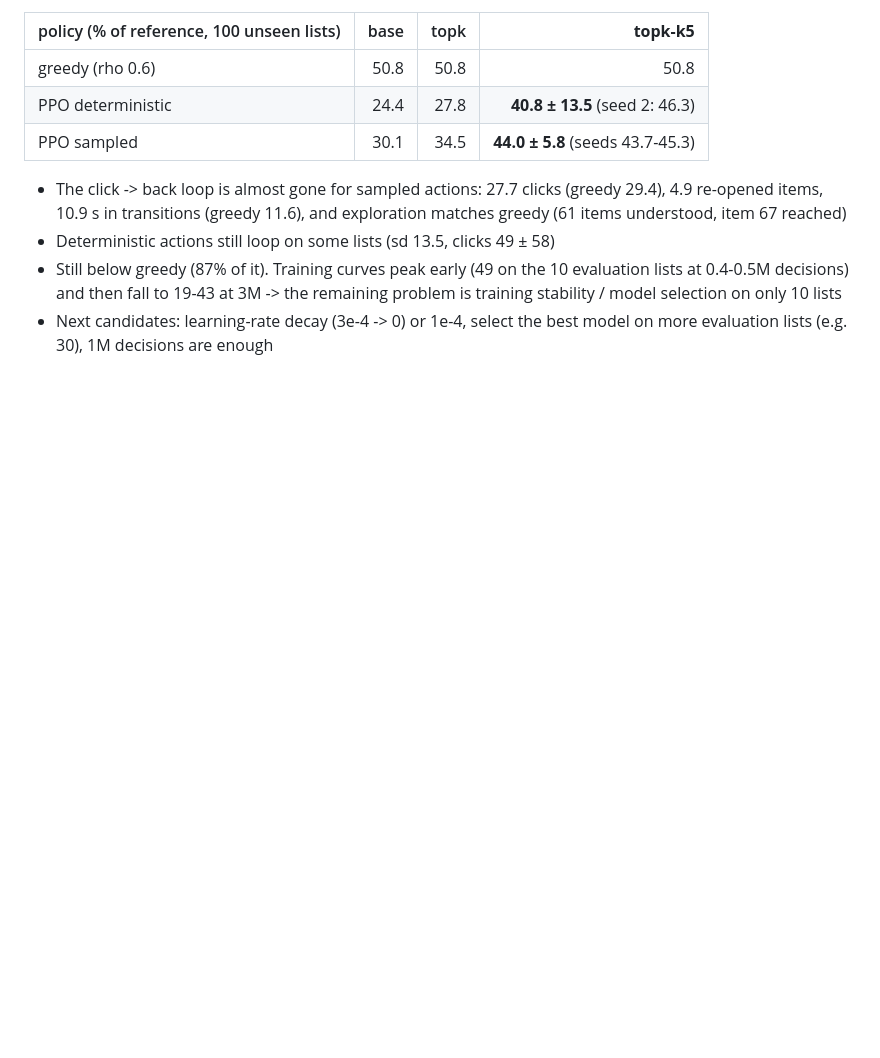
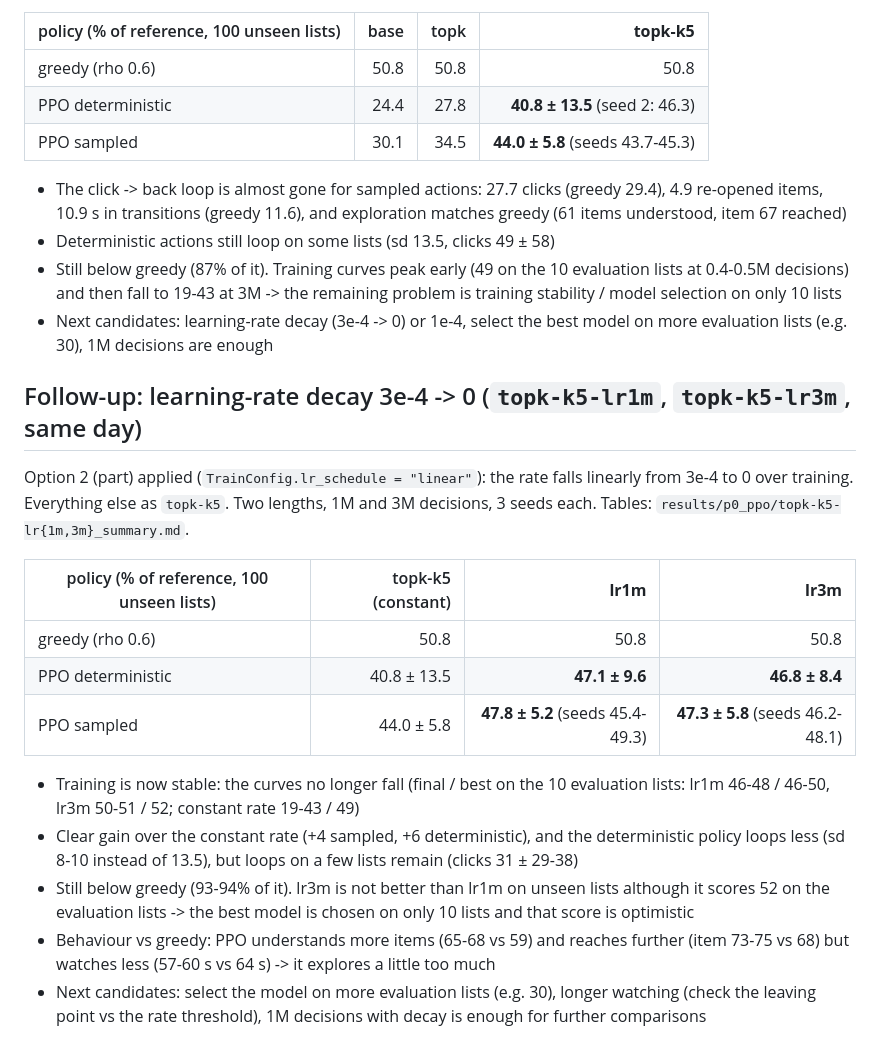
Before and after one commit to jznpark/scrolling-agent, a Markdown page: docs/reports/2026-11-05-p0-ppo-baseline.md, the part around the change. Drawn GitHub-style; blank space fills up the shorter version.

Commit message:
Report learning-rate decay results (topk-k5-lr1m, lr3m)
Co-Authored-By: Claude Opus 5.5 <noreply@anthropic.com>

```diff
--- a/docs/reports/2026-11-05-p0-ppo-baseline.md
+++ b/docs/reports/2026-11-05-p0-ppo-baseline.md
@@ -44,3 +44,18 @@ Option 1 applied (`TrainConfig.decision_steps = 5`, `scrolling_agent/decision.py
 - Deterministic actions still loop on some lists (sd 13.5, clicks 49 ± 58)
 - Still below greedy (87% of it). Training curves peak early (49 on the 10 evaluation lists at 0.4-0.5M decisions) and then fall to 19-43 at 3M -> the remaining problem is training stability / model selection on only 10 lists
 - Next candidates: learning-rate decay (3e-4 -> 0) or 1e-4, select the best model on more evaluation lists (e.g. 30), 1M decisions are enough
+
+## Follow-up: learning-rate decay 3e-4 -> 0 (`topk-k5-lr1m`, `topk-k5-lr3m`, same day)
+Option 2 (part) applied (`TrainConfig.lr_schedule = "linear"`): the rate falls linearly from 3e-4 to 0 over training. Everything else as `topk-k5`. Two lengths, 1M and 3M decisions, 3 seeds each. Tables: `results/p0_ppo/topk-k5-lr{1m,3m}_summary.md`.
+
+| policy (% of reference, 100 unseen lists) | topk-k5 (constant) | **lr1m** | **lr3m** |
+|---|---:|---:|---:|
+| greedy (rho 0.6) | 50.8 | 50.8 | 50.8 |
+| PPO deterministic | 40.8 ± 13.5 | **47.1 ± 9.6** | **46.8 ± 8.4** |
+| PPO sampled | 44.0 ± 5.8 | **47.8 ± 5.2** (seeds 45.4-49.3) | **47.3 ± 5.8** (seeds 46.2-48.1) |
+
+- Training is now stable: the curves no longer fall (final / best on the 10 evaluation lists: lr1m 46-48 / 46-50, lr3m 50-51 / 52; constant rate 19-43 / 49)
+- Clear gain over the constant rate (+4 sampled, +6 deterministic), and the deterministic policy loops less (sd 8-10 instead of 13.5), but loops on a few lists remain (clicks 31 ± 29-38)
+- Still below greedy (93-94% of it). lr3m is not better than lr1m on unseen lists although it scores 52 on the evaluation lists -> the best model is chosen on only 10 lists and that score is optimistic
+- Behaviour vs greedy: PPO understands more items (65-68 vs 59) and reaches further (item 73-75 vs 68) but watches less (57-60 s vs 64 s) -> it explores a little too much
+- Next candidates: select the model on more evaluation lists (e.g. 30), longer watching (check the leaving point vs the rate threshold), 1M decisions with decay is enough for further comparisons
```
Also changed, not shown: results/p0_ppo/topk-k5-lr1m_summary.md (added, +16 -0 lines), results/p0_ppo/topk-k5-lr3m_summary.md (added, +16 -0 lines).
